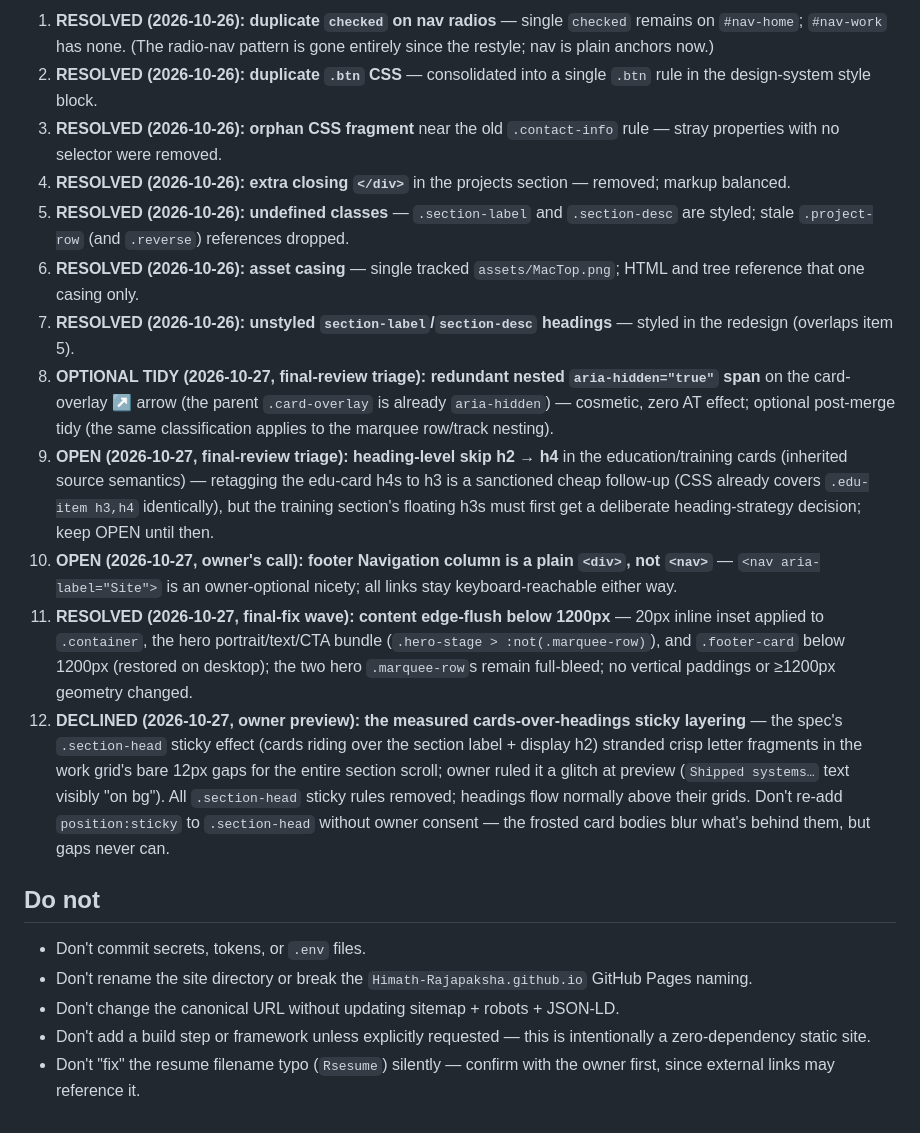
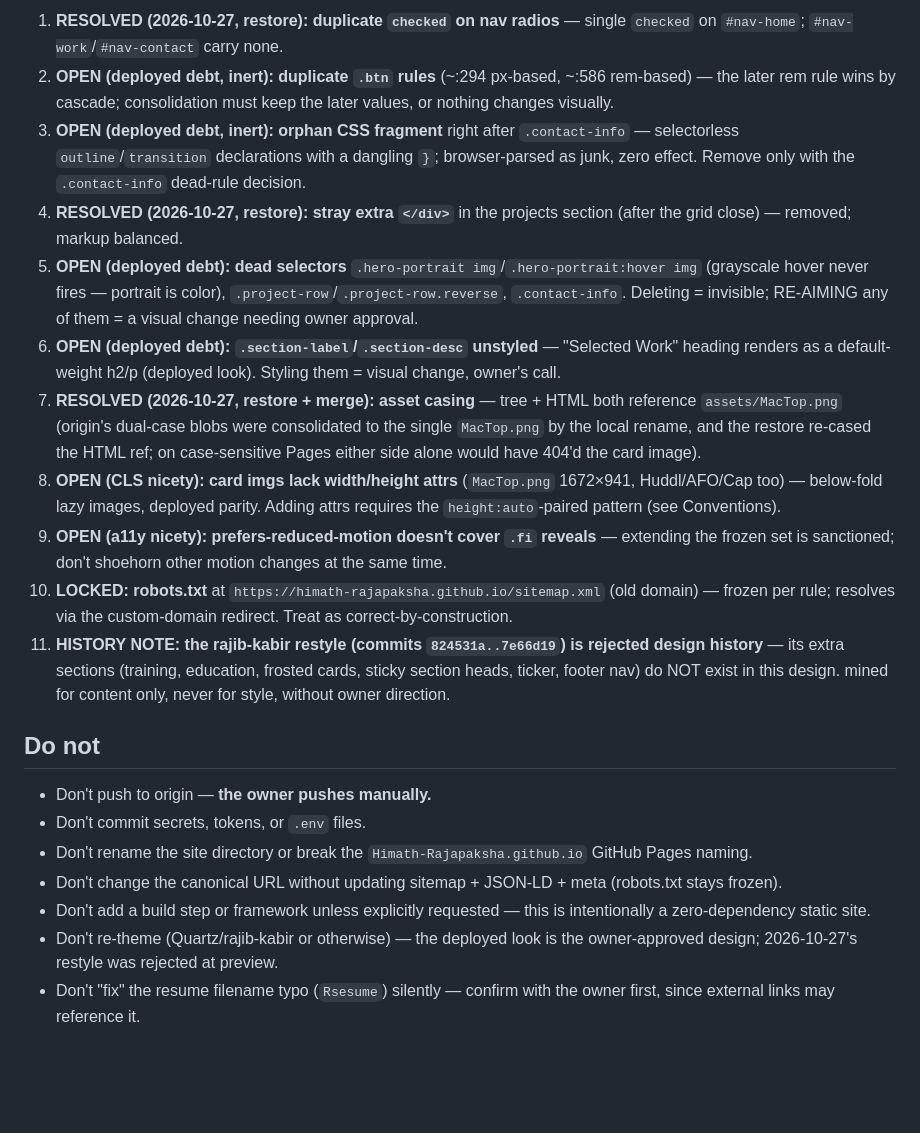
Before and after one commit to Himath-Rajapaksha/Himath-Rajapaksha.github.io, a Markdown page: AGENTS.md, the part around one of its changes. Rendered like a GitHub page; blank space fills up the shorter version.

```diff
--- a/AGENTS.md
+++ b/AGENTS.md
@@ -90,21 +105,22 @@ reopen the closed ones.
 
-1. **RESOLVED (2026-10-26): duplicate `checked` on nav radios** — single `checked` remains on `#nav-home`; `#nav-work` has none. (The radio-nav pattern is gone entirely since the restyle; nav is plain anchors now.)
-2. **RESOLVED (2026-10-26): duplicate `.btn` CSS** — consolidated into a single `.btn` rule in the design-system style block.
-3. **RESOLVED (2026-10-26): orphan CSS fragment** near the old `.contact-info` rule — stray properties with no selector were removed.
-4. **RESOLVED (2026-10-26): extra closing `</div>`** in the projects section — removed; markup balanced.
-5. **RESOLVED (2026-10-26): undefined classes** — `.section-label` and `.section-desc` are styled; stale `.project-row` (and `.reverse`) references dropped.
-6. **RESOLVED (2026-10-26): asset casing** — single tracked `assets/MacTop.png`; HTML and tree reference that one casing only.
-7. **RESOLVED (2026-10-26): unstyled `section-label`/`section-desc` headings** — styled in the redesign (overlaps item 5).
-8. **OPTIONAL TIDY (2026-10-27, final-review triage): redundant nested `aria-hidden="true"` span** on the card-overlay ↗ arrow (the parent `.card-overlay` is already `aria-hidden`) — cosmetic, zero AT effect; optional post-merge tidy (the same classification applies to the marquee row/track nesting).
-9. **OPEN (2026-10-27, final-review triage): heading-level skip h2 → h4** in the education/training cards (inherited source semantics) — retagging the edu-card h4s to h3 is a sanctioned cheap follow-up (CSS already covers `.edu-item h3,h4` identically), but the training section's floating h3s must first get a deliberate heading-strategy decision; keep OPEN until then.
-10. **OPEN (2026-10-27, owner's call): footer Navigation column is a plain `<div>`, not `<nav>`** — `<nav aria-label="Site">` is an owner-optional nicety; all links stay keyboard-reachable either way.
-11. **RESOLVED (2026-10-27, final-fix wave): content edge-flush below 1200px** — 20px inline inset applied to `.container`, the hero portrait/text/CTA bundle (`.hero-stage > :not(.marquee-row)`), and `.footer-card` below 1200px (restored on desktop); the two hero `.marquee-row`s remain full-bleed; no vertical paddings or ≥1200px geometry changed.
-12. **DECLINED (2026-10-27, owner preview): the measured cards-over-headings sticky layering** — the spec's `.section-head` sticky effect (cards riding over the section label + display h2) stranded crisp letter fragments in the work grid's bare 12px gaps for the entire section scroll; owner ruled it a glitch at preview (`Shipped systems…` text visibly "on bg"). All `.section-head` sticky rules removed; headings flow normally above their grids. Don't re-add `position:sticky` to `.section-head` without owner consent — the frosted card bodies blur what's behind them, but gaps never can.
+1. **RESOLVED (2026-10-27, restore): duplicate `checked` on nav radios** — single `checked` on `#nav-home`; `#nav-work`/`#nav-contact` carry none.
+2. **OPEN (deployed debt, inert): duplicate `.btn` rules** (~:294 px-based, ~:586 rem-based) — the later rem rule wins by cascade; consolidation must keep the later values, or nothing changes visually.
+3. **OPEN (deployed debt, inert): orphan CSS fragment** right after `.contact-info` — selectorless `outline`/`transition` declarations with a dangling `}`; browser-parsed as junk, zero effect. Remove only with the `.contact-info` dead-rule decision.
+4. **RESOLVED (2026-10-27, restore): stray extra `</div>`** in the projects section (after the grid close) — removed; markup balanced.
+5. **OPEN (deployed debt): dead selectors** `.hero-portrait img`/`.hero-portrait:hover img` (grayscale hover never fires — portrait is color), `.project-row`/`.project-row.reverse`, `.contact-info`. Deleting = invisible; RE-AIMING any of them = a visual change needing owner approval.
+6. **OPEN (deployed debt): `.section-label`/`.section-desc` unstyled** — "Selected Work" heading renders as a default-weight h2/p (deployed look). Styling them = visual change, owner's call.
+7. **RESOLVED (2026-10-27, restore + merge): asset casing** — tree + HTML both reference `assets/MacTop.png` (origin's dual-case blobs were consolidated to the single `MacTop.png` by the local rename, and the restore re-cased the HTML ref; on case-sensitive Pages either side alone would have 404'd the card image).
+8. **OPEN (CLS nicety): card imgs lack width/height attrs** (`MacTop.png` 1672×941, Huddl/AFO/Cap too) — below-fold lazy images, deployed parity. Adding attrs requires the `height:auto`-paired pattern (see Conventions).
+9. **OPEN (a11y nicety): prefers-reduced-motion doesn't cover `.fi` reveals** — extending the frozen set is sanctioned; don't shoehorn other motion changes at the same time.
+10. **LOCKED: robots.txt** at `https://himath-rajapaksha.github.io/sitemap.xml` (old domain) — frozen per rule; resolves via the custom-domain redirect. Treat as correct-by-construction.
+11. **HISTORY NOTE: the rajib-kabir restyle (commits `824531a..7e66d19`) is rejected design history** — its extra sections (training, education, frosted cards, sticky section heads, ticker, footer nav) do NOT exist in this design. mined for content only, never for style, without owner direction.
 
 ## Do not
 
+- Don't push to origin — **the owner pushes manually.**
 - Don't commit secrets, tokens, or `.env` files.
 - Don't rename the site directory or break the `Himath-Rajapaksha.github.io` GitHub Pages naming.
-- Don't change the canonical URL without updating sitemap + robots + JSON-LD.
+- Don't change the canonical URL without updating sitemap + JSON-LD + meta (robots.txt stays frozen).
 - Don't add a build step or framework unless explicitly requested — this is intentionally a zero-dependency static site.
+- Don't re-theme (Quartz/rajib-kabir or otherwise) — the deployed look is the owner-approved design; 2026-10-27's restyle was rejected at preview.
 - Don't "fix" the resume filename typo (`Rsesume`) silently — confirm with the owner first, since external links may reference it.
```
Also changed, not shown: other parts of AGENTS.md (+44 -29 lines).
